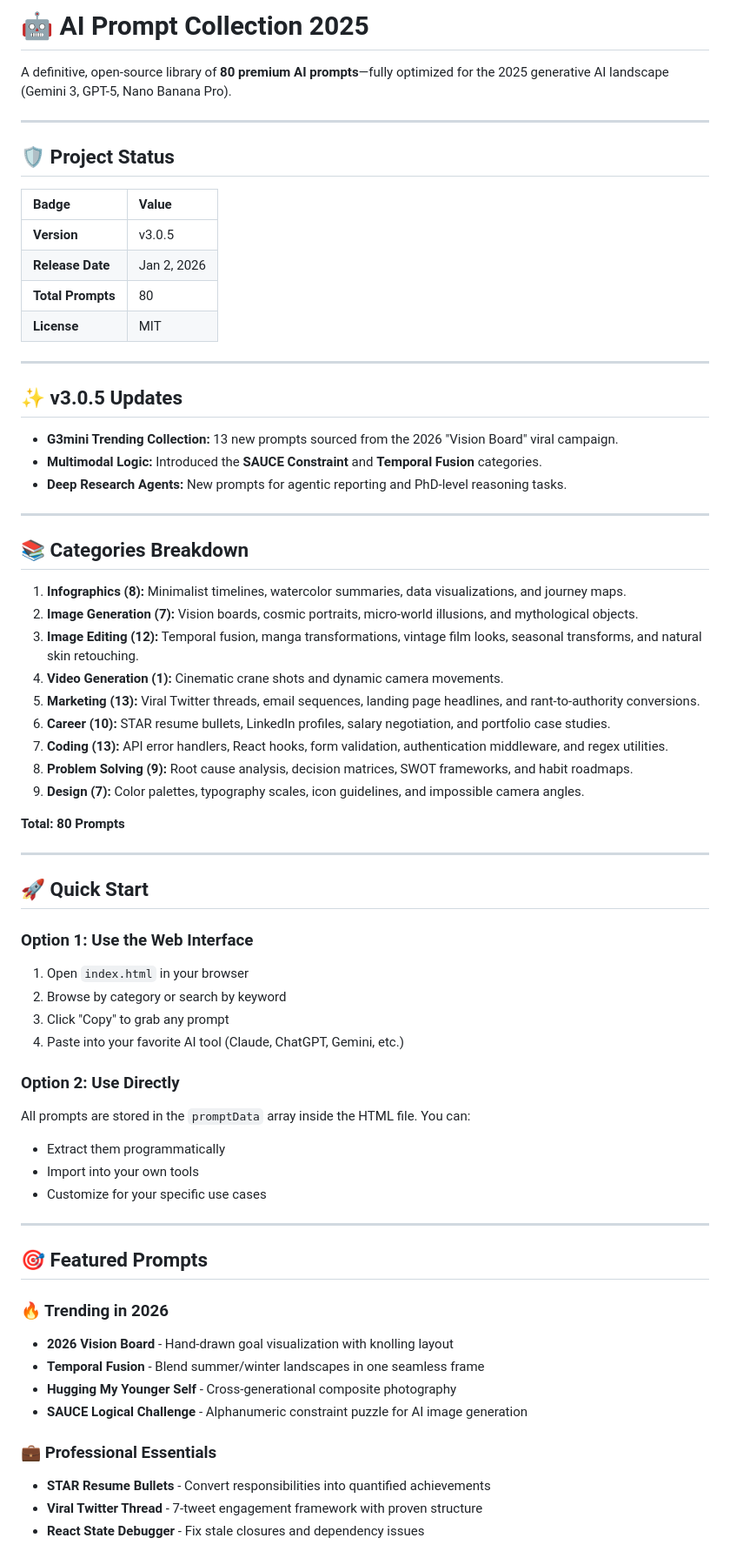
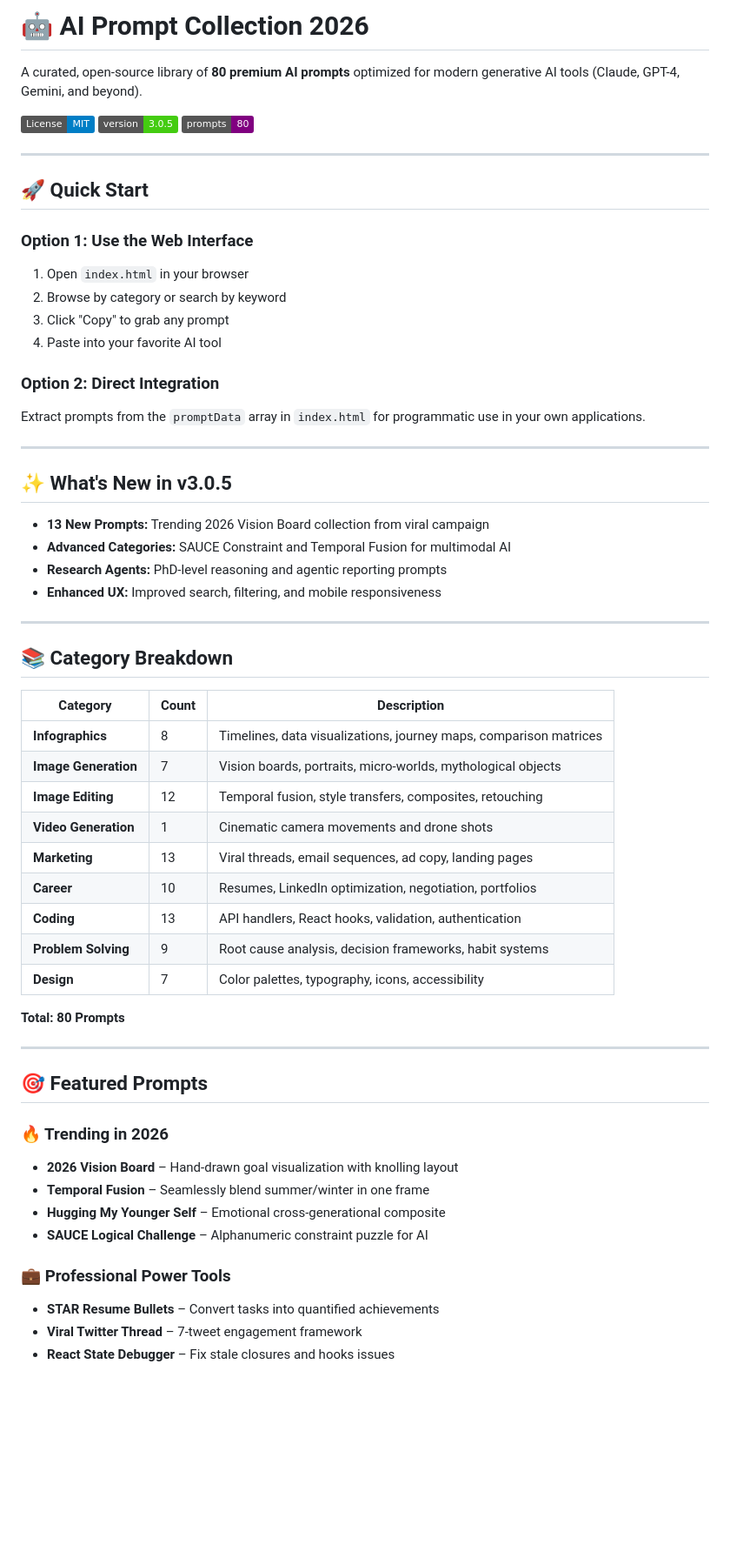
Before and after one commit to darshil0/ai-prompts-2025, a Markdown page: README.md, the part around one of its changes. Shown at 87% size. GitHub-like rendering; badges without logos; blank space fills up the shorter version.

```diff
--- a/README.md
+++ b/README.md
@@ -1,38 +1,10 @@
- # 🤖 AI Prompt Collection 2025
-A definitive, open-source library of **80 premium AI prompts**—fully optimized for the 2025 generative AI landscape (Gemini 3, GPT-5, Nano Banana Pro).
+# 🤖 AI Prompt Collection 2026
 
----
+A curated, open-source library of **80 premium AI prompts** optimized for modern generative AI tools (Claude, GPT-4, Gemini, and beyond).
 
-## 🛡️ Project Status
-| Badge | Value |
-|:------|:------|
-| **Version** | v3.0.5 |
-| **Release Date** | Jan 2, 2026 |
-| **Total Prompts** | 80 |
-| **License** | MIT |
-
----
-
-## ✨ v3.0.5 Updates
-* **G3mini Trending Collection:** 13 new prompts sourced from the 2026 "Vision Board" viral campaign.
-* **Multimodal Logic:** Introduced the **SAUCE Constraint** and **Temporal Fusion** categories.
-* **Deep Research Agents:** New prompts for agentic reporting and PhD-level reasoning tasks.
-
----
-
-## 📚 Categories Breakdown
-
-1. **Infographics (8):** Minimalist timelines, watercolor summaries, data visualizations, and journey maps.
-2. **Image Generation (7):** Vision boards, cosmic portraits, micro-world illusions, and mythological objects.
-3. **Image Editing (12):** Temporal fusion, manga transformations, vintage film looks, seasonal transforms, and natural skin retouching.
-4. **Video Generation (1):** Cinematic crane shots and dynamic camera movements.
-5. **Marketing (13):** Viral Twitter threads, email sequences, landing page headlines, and rant-to-authority conversions.
-6. **Career (10):** STAR resume bullets, LinkedIn profiles, salary negotiation, and portfolio case studies.
-7. **Coding (13):** API error handlers, React hooks, form validation, authentication middleware, and regex utilities.
-8. **Problem Solving (9):** Root cause analysis, decision matrices, SWOT frameworks, and habit roadmaps.
-9. **Design (7):** Color palettes, typography scales, icon guidelines, and impossible camera angles.
-
-**Total: 80 Prompts**
+[![License: MIT](https://img.shields.io/badge/License-MIT-blue.svg)](LICENSE)
+[![Version](https://img.shields.io/badge/version-3.0.5-brightgreen.svg)](https://github.com/darshil0/ai-prompt-collection-2026)
+[![Prompts](https://img.shields.io/badge/prompts-80-purple.svg)](index.html)
 
 ---
 
@@ -42,26 +14,50 @@ A definitive, open-source library of **80 premium AI prompts**—fully optimized
 1. Open `index.html` in your browser
 2. Browse by category or search by keyword
 3. Click "Copy" to grab any prompt
-4. Paste into your favorite AI tool (Claude, ChatGPT, Gemini, etc.)
+4. Paste into your favorite AI tool
 
-### Option 2: Use Directly
-All prompts are stored in the `promptData` array inside the HTML file. You can:
-- Extract them programmatically
-- Import into your own tools
-- Customize for your specific use cases
+### Option 2: Direct Integration
+Extract prompts from the `promptData` array in `index.html` for programmatic use in your own applications.
+
+---
+
+## ✨ What's New in v3.0.5
+
+- **13 New Prompts:** Trending 2026 Vision Board collection from viral campaign
+- **Advanced Categories:** SAUCE Constraint and Temporal Fusion for multimodal AI
+- **Research Agents:** PhD-level reasoning and agentic reporting prompts
+- **Enhanced UX:** Improved search, filtering, and mobile responsiveness
+
+---
+
+## 📚 Category Breakdown
+
+| Category | Count | Description |
+|----------|-------|-------------|
+| **Infographics** | 8 | Timelines, data visualizations, journey maps, comparison matrices |
+| **Image Generation** | 7 | Vision boards, portraits, micro-worlds, mythological objects |
+| **Image Editing** | 12 | Temporal fusion, style transfers, composites, retouching |
+| **Video Generation** | 1 | Cinematic camera movements and drone shots |
+| **Marketing** | 13 | Viral threads, email sequences, ad copy, landing pages |
+| **Career** | 10 | Resumes, LinkedIn optimization, negotiation, portfolios |
+| **Coding** | 13 | API handlers, React hooks, validation, authentication |
+| **Problem Solving** | 9 | Root cause analysis, decision frameworks, habit systems |
+| **Design** | 7 | Color palettes, typography, icons, accessibility |
+
+**Total: 80 Prompts**
 
 ---
 
 ## 🎯 Featured Prompts
 
 ### 🔥 Trending in 2026
-- **2026 Vision Board** - Hand-drawn goal visualization with knolling layout
-- **Temporal Fusion** - Blend summer/winter landscapes in one seamless frame
-- **Hugging My Younger Self** - Cross-generational composite photography
-- **SAUCE Logical Challenge** - Alphanumeric constraint puzzle for AI image generation
+- **2026 Vision Board** – Hand-drawn goal visualization with knolling layout
+- **Temporal Fusion** – Seamlessly blend summer/winter in one frame
+- **Hugging My Younger Self** – Emotional cross-generational composite
+- **SAUCE Logical Challenge** – Alphanumeric constraint puzzle for AI
 
-### 💼 Professional Essentials
-- **STAR Resume Bullets** - Convert responsibilities into quantified achievements
-- **Viral Twitter Thread** - 7-tweet engagement framework with proven structure
-- **React State Debugger** - Fix stale closures and dependency issues
+### 💼 Professional Power Tools
+- **STAR Resume Bullets** – Convert tasks into quantified achievements
+- **Viral Twitter Thread** – 7-tweet engagement framework
+- **React State Debugger** – Fix stale closures and hooks issues
 
```
Also changed, not shown: other parts of README.md (+61 -27 lines).
